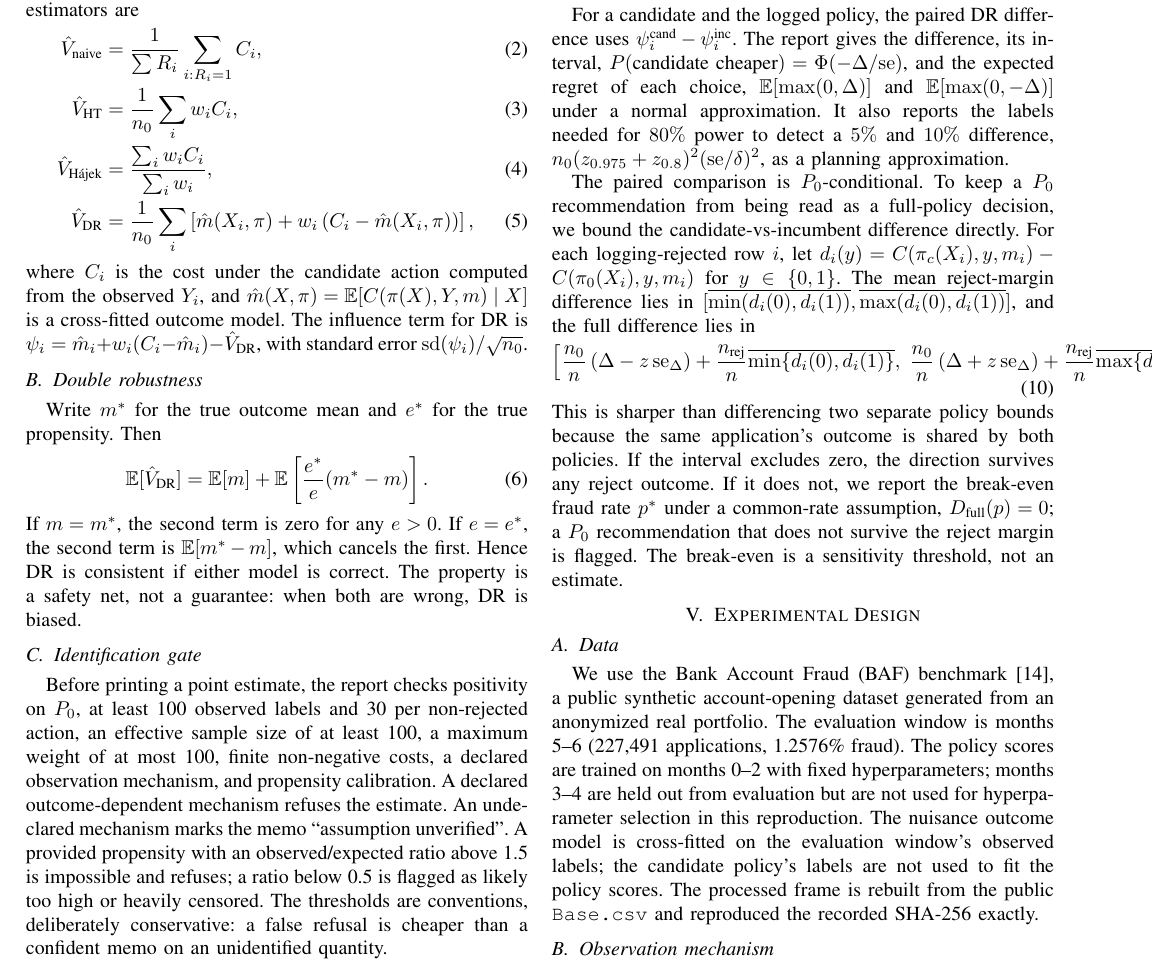
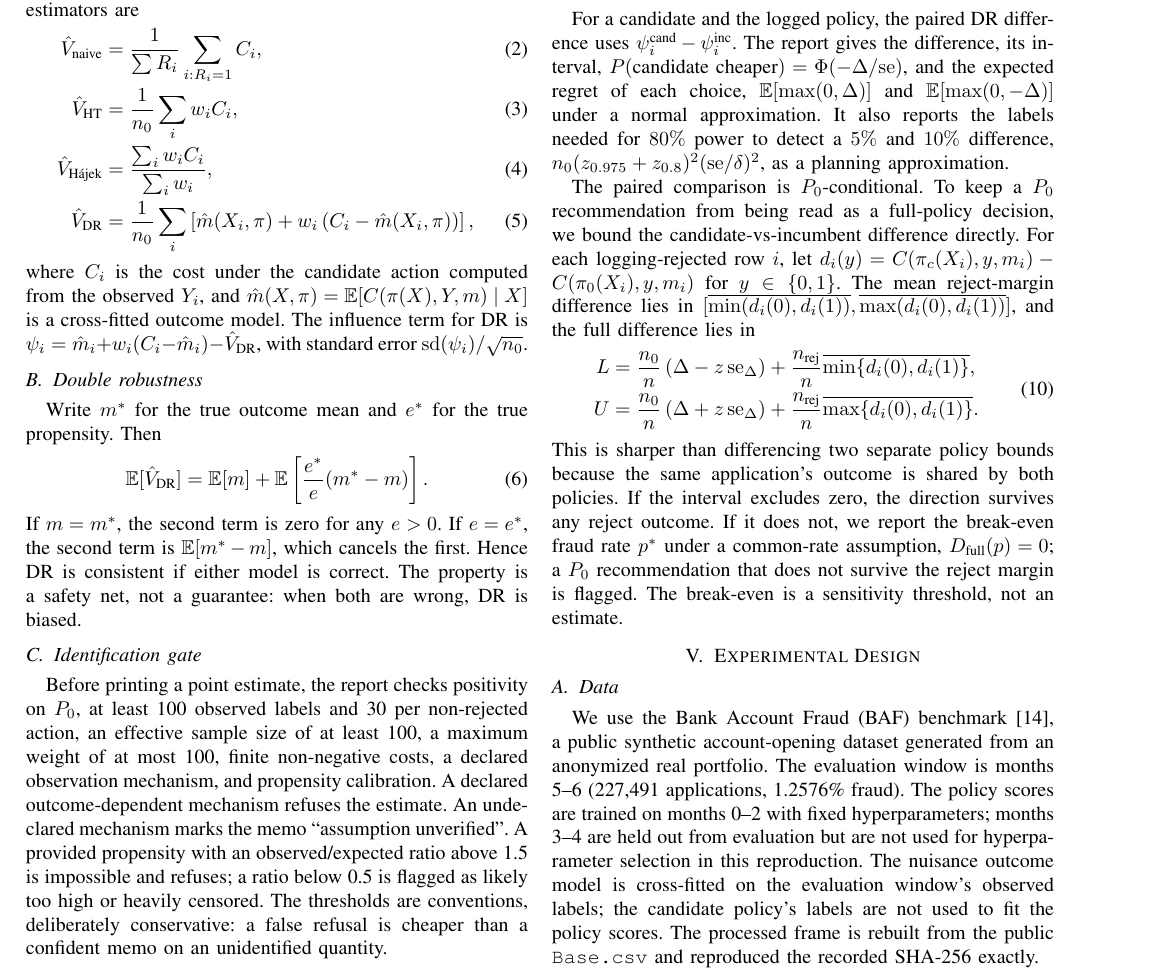
Before and after one commit to kira-ml/onboarding-audit, a LaTeX paper (paper/main.tex): part of page 3 of 6, cut so that both start at the same text. Compiled offline with pdfLaTeX.

Commit message:
paper: rebuild PDF with full-policy equation fix

```diff
--- a/paper/main.tex
+++ b/paper/main.tex
@@ -116,12 +116,12 @@ For a candidate and the logged policy, the paired DR difference uses $\psi_i^{\t
 
 The paired comparison is \Pzero-conditional. To keep a \Pzero\ recommendation from being read as a full-policy decision, we bound the candidate-vs-incumbent difference directly. For each logging-rejected row $i$, let $d_i(y)=C(\pi_c(X_i),y,m_i)-C(\pi_0(X_i),y,m_i)$ for $y\in\{0,1\}$. The mean reject-margin difference lies in $[\overline{\min(d_i(0),d_i(1))},\overline{\max(d_i(0),d_i(1))}]$, and the full difference lies in
 \begin{equation}
-\left[
-\frac{n_0}{n}\left(\Delta - z\,\mathrm{se}_\Delta\right)
-+\frac{n_{\text{rej}}}{n}\overline{\min\{d_i(0),d_i(1)\}},\;
-\frac{n_0}{n}\left(\Delta + z\,\mathrm{se}_\Delta\right)
-+\frac{n_{\text{rej}}}{n}\overline{\max\{d_i(0),d_i(1)\}}
-\right].
+\begin{aligned}
+L &= \frac{n_0}{n}\left(\Delta - z\,\mathrm{se}_\Delta\right)
++\frac{n_{\text{rej}}}{n}\overline{\min\{d_i(0),d_i(1)\}},\\
+U &= \frac{n_0}{n}\left(\Delta + z\,\mathrm{se}_\Delta\right)
++\frac{n_{\text{rej}}}{n}\overline{\max\{d_i(0),d_i(1)\}}.
+\end{aligned}
 \end{equation}
 This is sharper than differencing two separate policy bounds because the same application's outcome is shared by both policies. If the interval excludes zero, the direction survives any reject outcome. If it does not, we report the break-even fraud rate $p^\ast$ under a common-rate assumption, $D_{\text{full}}(p)=0$; a \Pzero\ recommendation that does not survive the reject margin is flagged. The break-even is a sensitivity threshold, not an estimate.
 
```
Also changed, not shown: paper/main.pdf.
